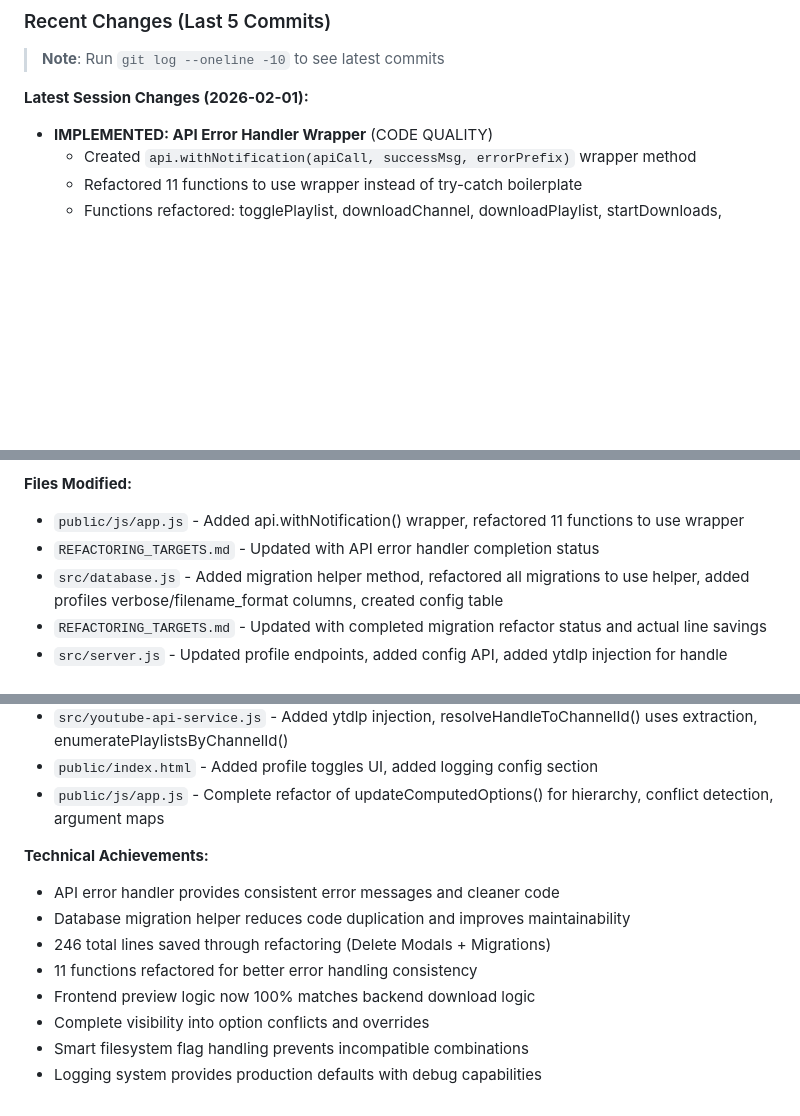
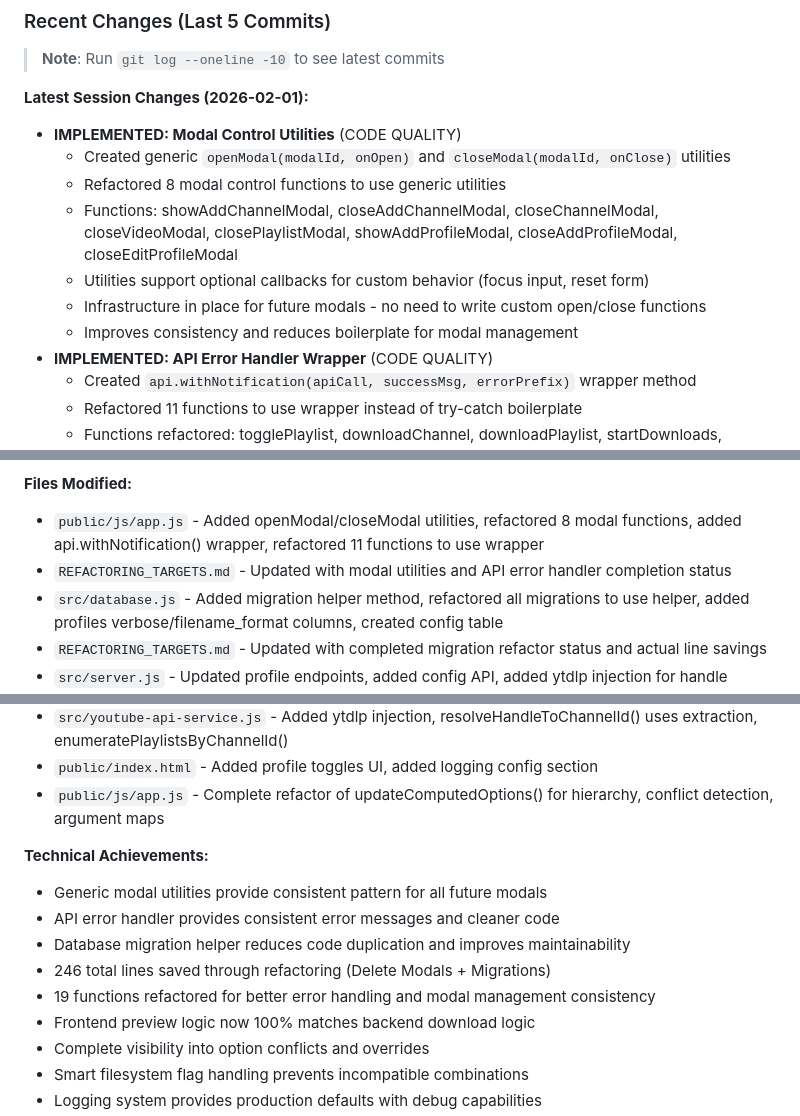
Before and after one commit to alexholliz/yt-dlp-ui, a Markdown page: PROJECT_STATE.md, 3 parts joined by grey strips. Drawn GitHub-style; blank space fills up the shorter version.

Commit message:
docs: Update PROJECT_STATE with modal utilities refactor

```diff
--- a/PROJECT_STATE.md
+++ b/PROJECT_STATE.md
@@ -822,6 +822,13 @@ open http://localhost:8189
 > **Note**: Run `git log --oneline -10` to see latest commits
 
 **Latest Session Changes (2026-02-01):**
+- **IMPLEMENTED: Modal Control Utilities** (CODE QUALITY)
+  - Created generic `openModal(modalId, onOpen)` and `closeModal(modalId, onClose)` utilities
+  - Refactored 8 modal control functions to use generic utilities
+  - Functions: showAddChannelModal, closeAddChannelModal, closeChannelModal, closeVideoModal, closePlaylistModal, showAddProfileModal, closeAddProfileModal, closeEditProfileModal
+  - Utilities support optional callbacks for custom behavior (focus input, reset form)
+  - Infrastructure in place for future modals - no need to write custom open/close functions
+  - Improves consistency and reduces boilerplate for modal management
 - **IMPLEMENTED: API Error Handler Wrapper** (CODE QUALITY)
   - Created `api.withNotification(apiCall, successMsg, errorPrefix)` wrapper method
   - Refactored 11 functions to use wrapper instead of try-catch boilerplate
@@ -894,8 +901,8 @@ open http://localhost:8189
   - Changed final command preview heading to "yt-dlp Command Used for This Channel"
 
 **Files Modified:**
-- `public/js/app.js` - Added api.withNotification() wrapper, refactored 11 functions to use wrapper
-- `REFACTORING_TARGETS.md` - Updated with API error handler completion status
+- `public/js/app.js` - Added openModal/closeModal utilities, refactored 8 modal functions, added api.withNotification() wrapper, refactored 11 functions to use wrapper
+- `REFACTORING_TARGETS.md` - Updated with modal utilities and API error handler completion status
 - `src/database.js` - Added migration helper method, refactored all migrations to use helper, added profiles verbose/filename_format columns, created config table
 - `REFACTORING_TARGETS.md` - Updated with completed migration refactor status and actual line savings
 - `src/server.js` - Updated profile endpoints, added config API, added ytdlp injection for handle resolution
@@ -907,10 +914,11 @@ open http://localhost:8189
 - `public/js/app.js` - Complete refactor of updateComputedOptions() for hierarchy, conflict detection, argument maps
 
 **Technical Achievements:**
+- Generic modal utilities provide consistent pattern for all future modals
 - API error handler provides consistent error messages and cleaner code
 - Database migration helper reduces code duplication and improves maintainability
 - 246 total lines saved through refactoring (Delete Modals + Migrations)
-- 11 functions refactored for better error handling consistency
+- 19 functions refactored for better error handling and modal management consistency
 - Frontend preview logic now 100% matches backend download logic
 - Complete visibility into option conflicts and overrides
 - Smart filesystem flag handling prevents incompatible combinations
```
